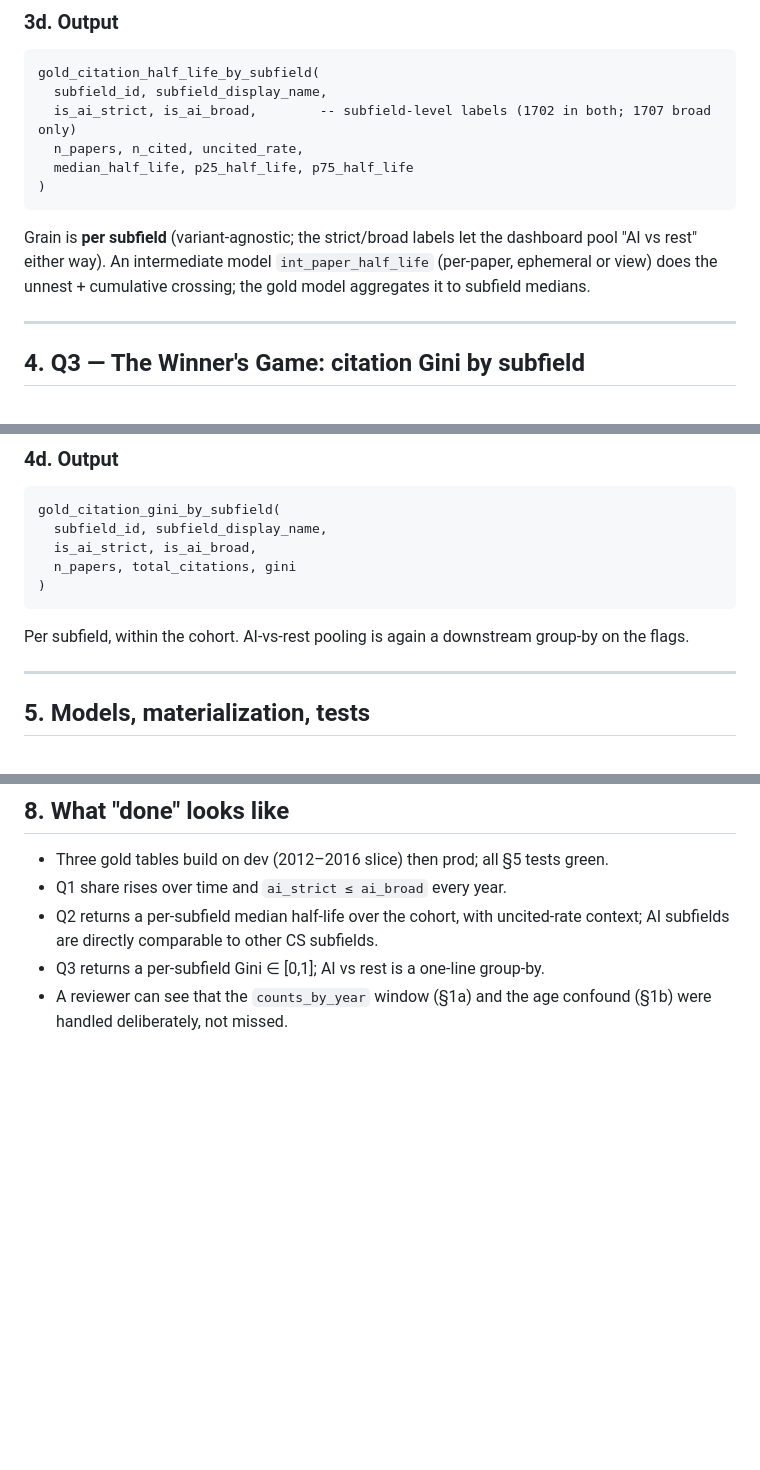
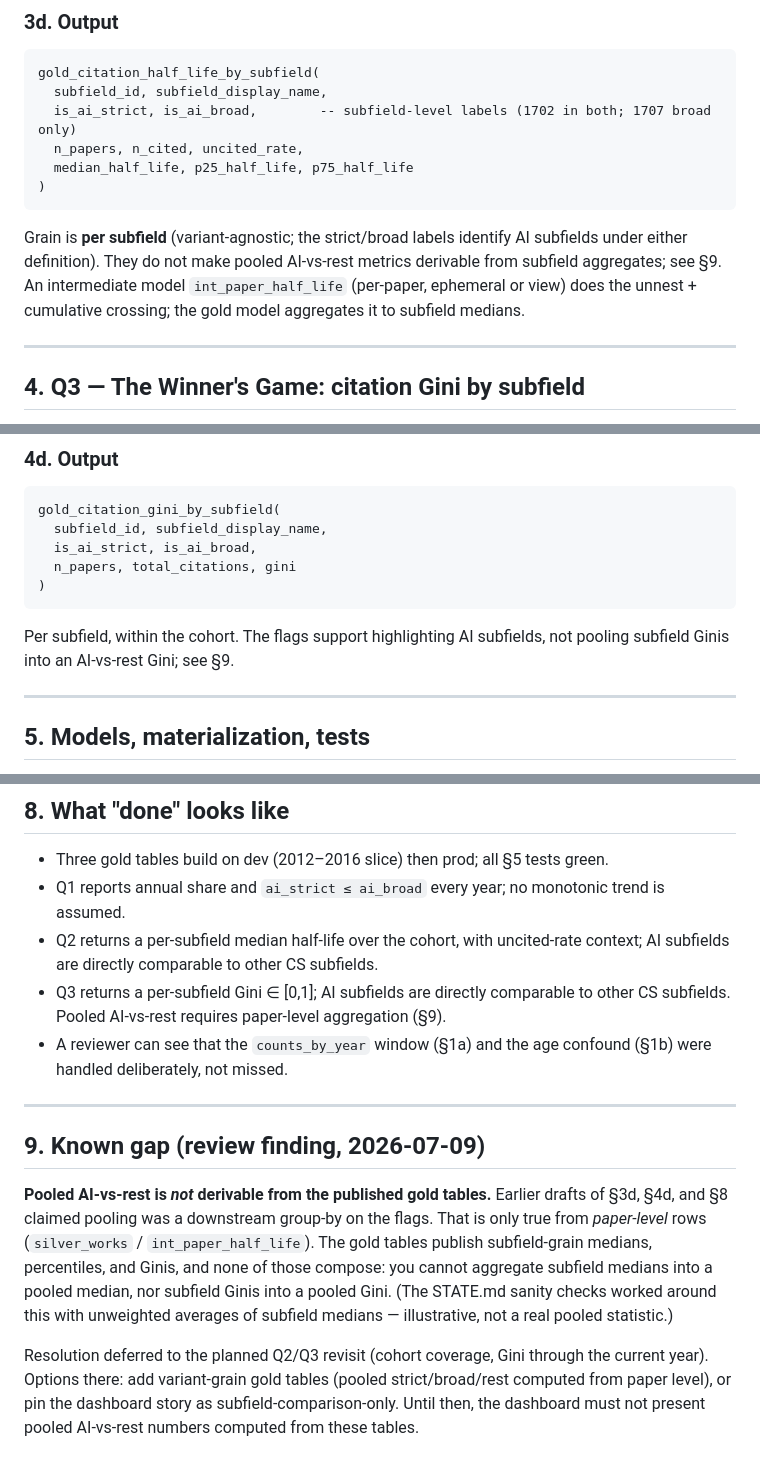
Before and after one commit to ngolombiewski/openalex-pipeline, a Markdown page: docs/gold-design.md, 3 parts joined by grey strips. Rendered like a GitHub page; blank space fills up the shorter version.

Commit message:
Revised gold module design after introducing orchestration

````diff
--- a/docs/gold-design.md
+++ b/docs/gold-design.md
@@ -95,7 +95,11 @@ gold_citation_half_life_by_subfield(
 )
 ```
 
-Grain is **per subfield** (variant-agnostic; the strict/broad labels let the dashboard pool "AI vs rest" either way). An intermediate model `int_paper_half_life` (per-paper, ephemeral or view) does the unnest + cumulative crossing; the gold model aggregates it to subfield medians.
+Grain is **per subfield** (variant-agnostic; the strict/broad labels identify AI
+subfields under either definition). They do not make pooled AI-vs-rest metrics
+derivable from subfield aggregates; see §9. An intermediate model
+`int_paper_half_life` (per-paper, ephemeral or view) does the unnest + cumulative
+crossing; the gold model aggregates it to subfield medians.
 
 ---
 
@@ -131,7 +135,8 @@ gold_citation_gini_by_subfield(
 )
 ```
 
-Per subfield, within the cohort. AI-vs-rest pooling is again a downstream group-by on the flags.
+Per subfield, within the cohort. The flags support highlighting AI subfields,
+not pooling subfield Ginis into an AI-vs-rest Gini; see §9.
 
 ---
 
@@ -175,7 +180,28 @@ None of these block the _scaffold_ (models, vars, tests); they pin the _numbers_
 ## 8. What "done" looks like
 
 - Three gold tables build on dev (2012–2016 slice) then prod; all §5 tests green.
-- Q1 share rises over time and `ai_strict ≤ ai_broad` every year.
+- Q1 reports annual share and `ai_strict ≤ ai_broad` every year; no monotonic
+  trend is assumed.
 - Q2 returns a per-subfield median half-life over the cohort, with uncited-rate context; AI subfields are directly comparable to other CS subfields.
-- Q3 returns a per-subfield Gini ∈ [0,1]; AI vs rest is a one-line group-by.
+- Q3 returns a per-subfield Gini ∈ [0,1]; AI subfields are directly comparable
+  to other CS subfields. Pooled AI-vs-rest requires paper-level aggregation (§9).
 - A reviewer can see that the `counts_by_year` window (§1a) and the age confound (§1b) were handled deliberately, not missed.
+
+---
+
+## 9. Known gap (review finding, 2026-07-09)
+
+**Pooled AI-vs-rest is *not* derivable from the published gold tables.** Earlier
+drafts of §3d, §4d, and §8 claimed pooling was a downstream group-by on the
+flags. That is only true from *paper-level* rows (`silver_works` /
+`int_paper_half_life`). The gold tables publish subfield-grain medians,
+percentiles, and Ginis, and none of those compose: you cannot aggregate
+subfield medians into a pooled median, nor subfield Ginis into a pooled Gini.
+(The STATE.md sanity checks worked around this with unweighted averages of
+subfield medians — illustrative, not a real pooled statistic.)
+
+Resolution deferred to the planned Q2/Q3 revisit (cohort coverage, Gini
+through the current year). Options there: add variant-grain gold tables
+(pooled strict/broad/rest computed from paper level), or pin the dashboard
+story as subfield-comparison-only. Until then, the dashboard must not present
+pooled AI-vs-rest numbers computed from these tables.
````
